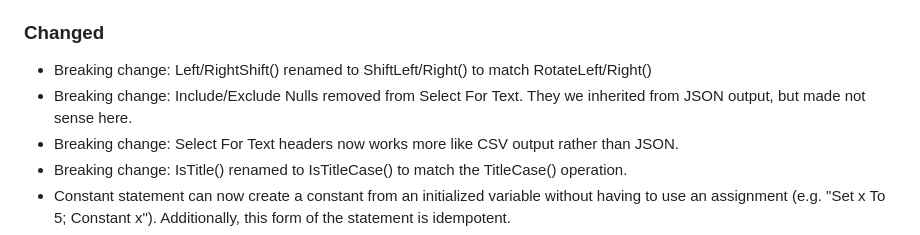
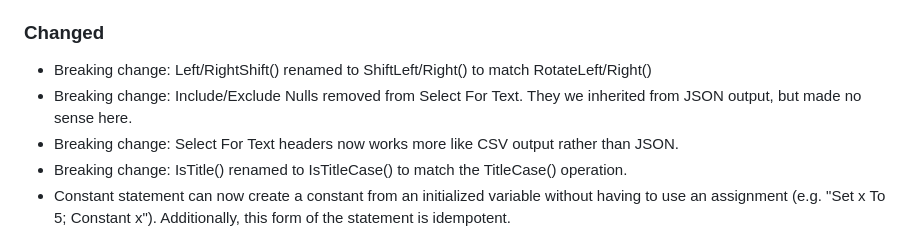
Before and after one commit to rvirostko/vgr, a Markdown page: CHANGELOG.md, the part around the change. Rendered like a GitHub page.

Commit message:
Fix typo

```diff
--- a/CHANGELOG.md
+++ b/CHANGELOG.md
@@ -17,7 +17,7 @@
 - Breaking change: Left/RightShift() renamed to ShiftLeft/Right()
   to match RotateLeft/Right()
 - Breaking change: Include/Exclude Nulls removed from Select For Text. They
-  we inherited from JSON output, but made not sense here.
+  we inherited from JSON output, but made no sense here.
 - Breaking change: Select For Text headers now works more like CSV output
   rather than JSON.
 - Breaking change: IsTitle() renamed to IsTitleCase() to match the
```
